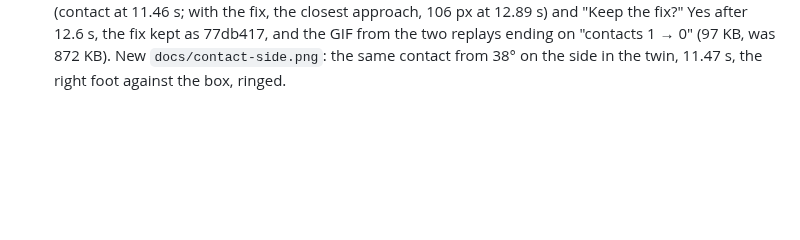
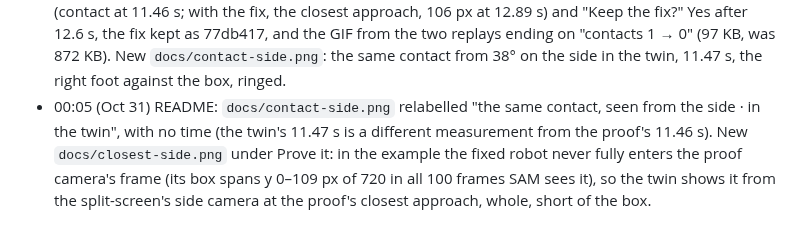
Before and after one commit to samoxis/blinkflow, a Markdown page: DEVLOG.md, the part around the change. Drawn GitHub-style; blank space fills up the shorter version.

```diff
--- a/DEVLOG.md
+++ b/DEVLOG.md
@@ -49,3 +49,4 @@ All times UK.
 - 22:40 (Oct 30) Tap the glasses to talk (`voice live --tap-to-talk`): a tap on the Ray-Ban Meta arm starts the recording, the next stops it; F9 still works. Windows injects a tap as a device-less media key (single tap: play/pause; no key up), taken by a low-level hook in the sidecar and swallowed while it listens; utterances carry `trigger: "glasses-tap"`. Measured first: 6 of 6 single taps arrived, median 694 ms after a Space pressed with the other hand (665–879 ms), so both taps are set back by 0.69 s and the idle mic keeps 1.19 s instead of 0.5 s. Checked with injected keys (one utterance, 0.69 s set back, 6.6 s of audio for taps 6 s apart, the key swallowed); not yet in a live run.
 - 23:30 (Oct 30) Console, film mode: the listen chip reads "tap the glasses · Ray-Ban Meta" when the key event's `trigger` is `glasses-tap`, and "F9 · hold and speak" otherwise, from the stream alone; the waveform line says "between taps" instead of "held" for a tap. The example (Oct 29, F9) stays on F9. The quarter-speed badge reads "0.25× speed": "¼" drew as a broken glyph in fonts without it (DejaVu Sans Mono, headless). Checked headless on the example and on a copy of its stream with the trigger set; `docs/report` rebuilt.
 - 23:45 (Oct 30) README images rebuilt from the public example only (`examples/purple-box`, run 20261029-170922), headless at 1920x1080 with the Windows console fonts, each under 100 KB: See at the first contact (11.20 s, frame 96, gap 1.0 px), Prove it with each replay held on its own moment (contact at 11.46 s; with the fix, the closest approach, 106 px at 12.89 s) and "Keep the fix?" Yes after 12.6 s, the fix kept as 77db417, and the GIF from the two replays ending on "contacts 1 → 0" (97 KB, was 872 KB). New `docs/contact-side.png`: the same contact from 38° on the side in the twin, 11.47 s, the right foot against the box, ringed.
+- 00:05 (Oct 31) README: `docs/contact-side.png` relabelled "the same contact, seen from the side · in the twin", with no time (the twin's 11.47 s is a different measurement from the proof's 11.46 s). New `docs/closest-side.png` under Prove it: in the example the fixed robot never fully enters the proof camera's frame (its box spans y 0–109 px of 720 in all 100 frames SAM sees it), so the twin shows it from the split-screen's side camera at the proof's closest approach, whole, short of the box.
```
Also changed, not shown: README.md (+2 -0 lines), docs/closest-side.png (added), docs/contact-side.png.
